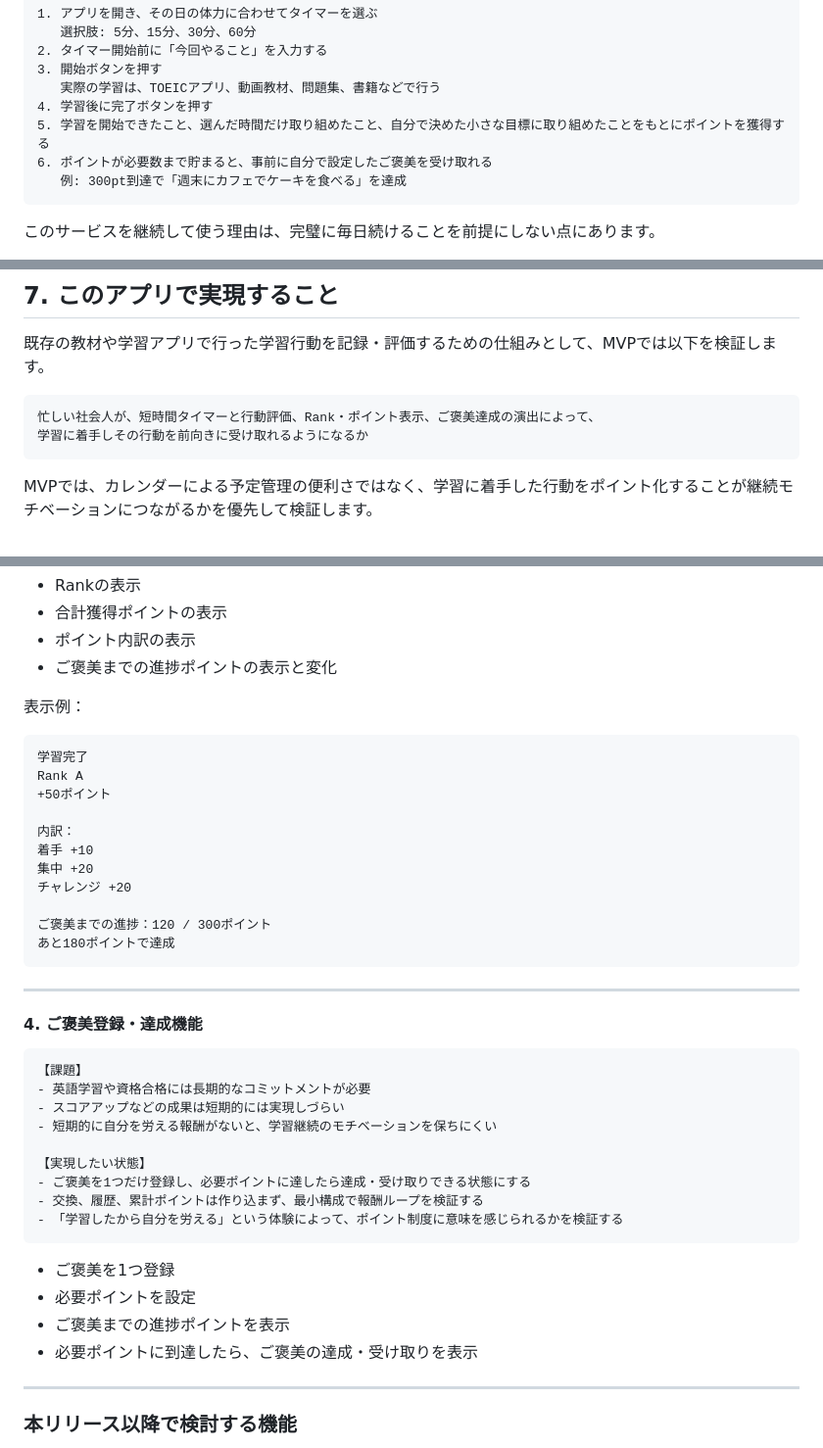
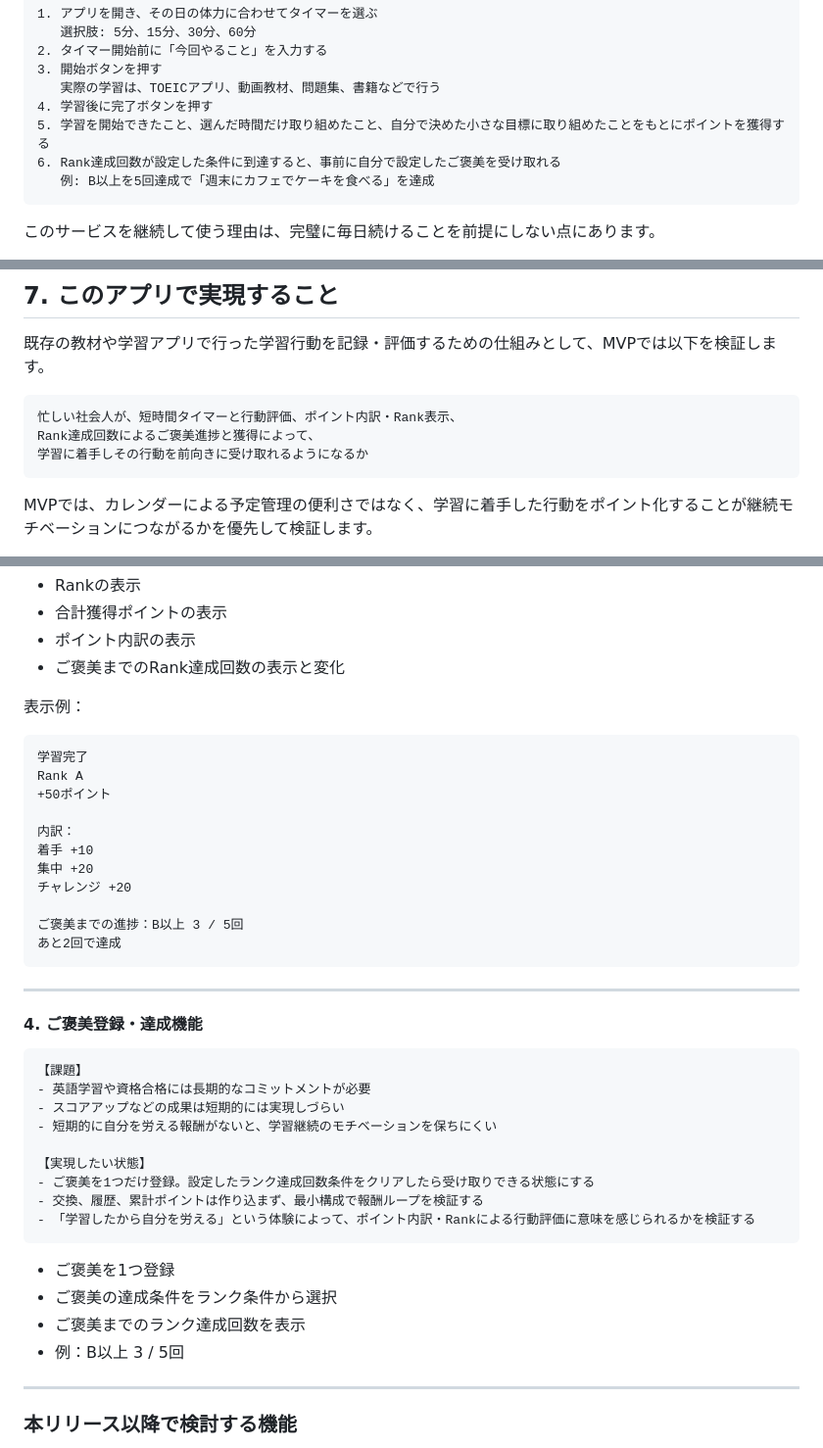
Before and after one commit to 3106ksk/learning-quest, a Markdown page: README.md, 3 parts joined by grey strips. Shown at 98% size. GitHub-like rendering.

Commit message:
docs: #15 ご褒美システムをランク達成型に更新
変更点
- MVPのご褒美システムを、ポイント達成型からランク達成型へ変更
- 変更に伴い以下のReadmeの関連する記載をランク達成型の記載へ変更

````diff
--- a/README.md
+++ b/README.md
@@ -154,8 +154,8 @@ TOEIC、プログラミング、資格学習などは、成果が出るまでに
    実際の学習は、TOEICアプリ、動画教材、問題集、書籍などで行う
 4. 学習後に完了ボタンを押す
 5. 学習を開始できたこと、選んだ時間だけ取り組めたこと、自分で決めた小さな目標に取り組めたことをもとにポイントを獲得する
-6. ポイントが必要数まで貯まると、事前に自分で設定したご褒美を受け取れる
-   例: 300pt到達で「週末にカフェでケーキを食べる」を達成
+6. Rank達成回数が設定した条件に到達すると、事前に自分で設定したご褒美を受け取れる
+   例: B以上を5回達成で「週末にカフェでケーキを食べる」を達成
 ```
 このサービスを継続して使う理由は、完璧に毎日続けることを前提にしない点にあります。
 
@@ -251,7 +251,8 @@ After:
 既存の教材や学習アプリで行った学習行動を記録・評価するための仕組みとして、MVPでは以下を検証します。
 
 ```text
-忙しい社会人が、短時間タイマーと行動評価、Rank・ポイント表示、ご褒美達成の演出によって、
+忙しい社会人が、短時間タイマーと行動評価、ポイント内訳・Rank表示、
+Rank達成回数によるご褒美進捗と獲得によって、
 学習に着手しその行動を前向きに受け取れるようになるか
 ```
 
@@ -344,7 +345,7 @@ MVPでは、予定通りに実行できたかではなく、学習に着手し
 - Rankの表示
 - 合計獲得ポイントの表示
 - ポイント内訳の表示
-- ご褒美までの進捗ポイントの表示と変化
+- ご褒美までのRank達成回数の表示と変化
 
 表示例：
 ```text
@@ -357,8 +358,8 @@ Rank A
 集中 +20
 チャレンジ +20
 
-ご褒美までの進捗：120 / 300ポイント
-あと180ポイントで達成
+ご褒美までの進捗：B以上 3 / 5回
+あと2回で達成
 ```
 ---
 
@@ -371,15 +372,15 @@ Rank A
 - 短期的に自分を労える報酬がないと、学習継続のモチベーションを保ちにくい
 
 【実現したい状態】
-- ご褒美を1つだけ登録し、必要ポイントに達したら達成・受け取りできる状態にする
+- ご褒美を1つだけ登録。設定したランク達成回数条件をクリアしたら受け取りできる状態にする
 - 交換、履歴、累計ポイントは作り込まず、最小構成で報酬ループを検証する
-- 「学習したから自分を労える」という体験によって、ポイント制度に意味を感じられるかを検証する
+- 「学習したから自分を労える」という体験によって、ポイント内訳・Rankによる行動評価に意味を感じられるかを検証する
 ```
 
 - ご褒美を1つ登録
-- 必要ポイントを設定
-- ご褒美までの進捗ポイントを表示
-- 必要ポイントに到達したら、ご褒美の達成・受け取りを表示
+- ご褒美の達成条件をランク条件から選択
+- ご褒美までのランク達成回数を表示
+- 例：B以上 3 / 5回
 
 ---
 ### 本リリース以降で検討する機能
````
Also changed, not shown: other parts of README.md (+1 -1 lines).
